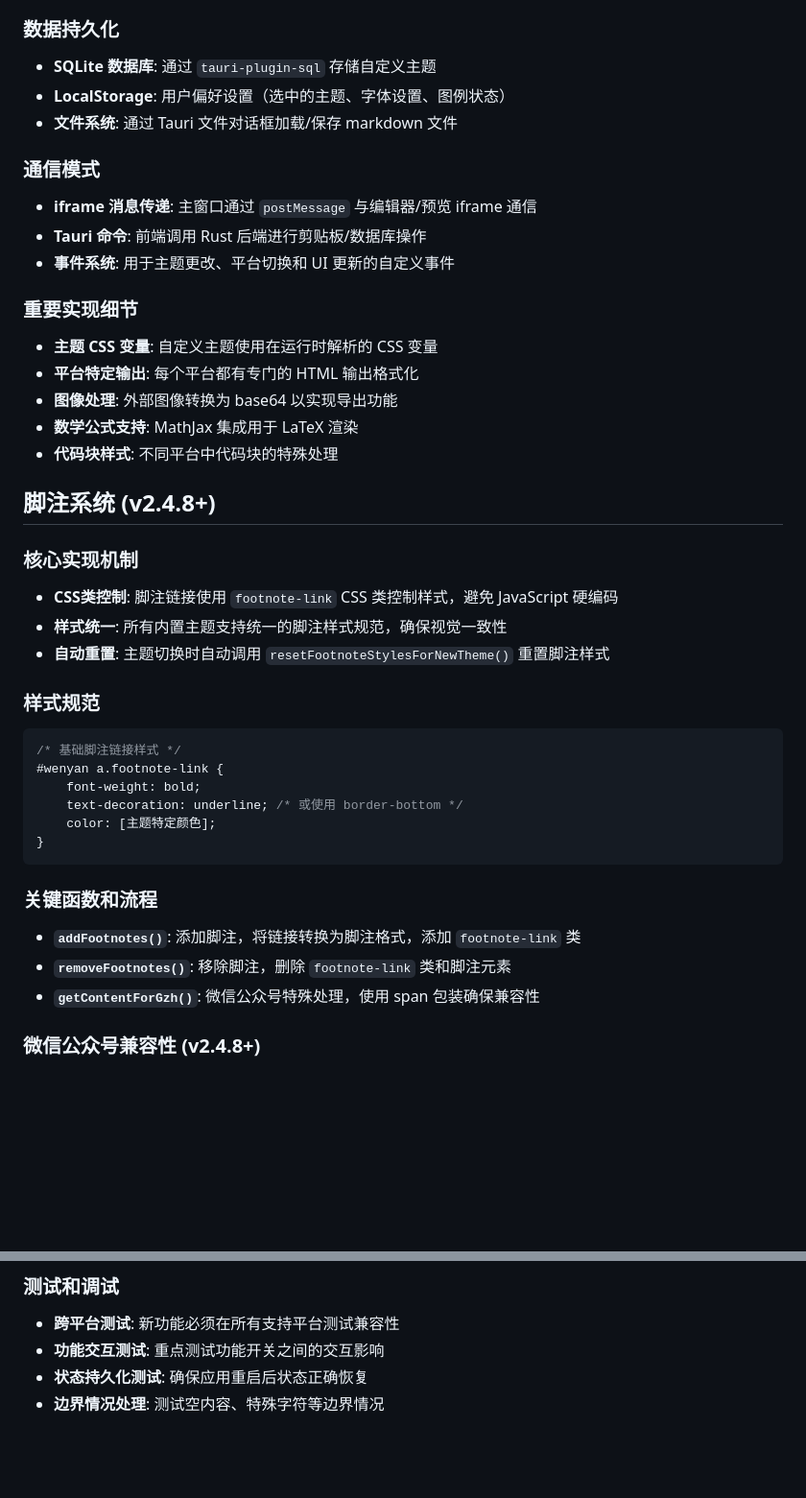
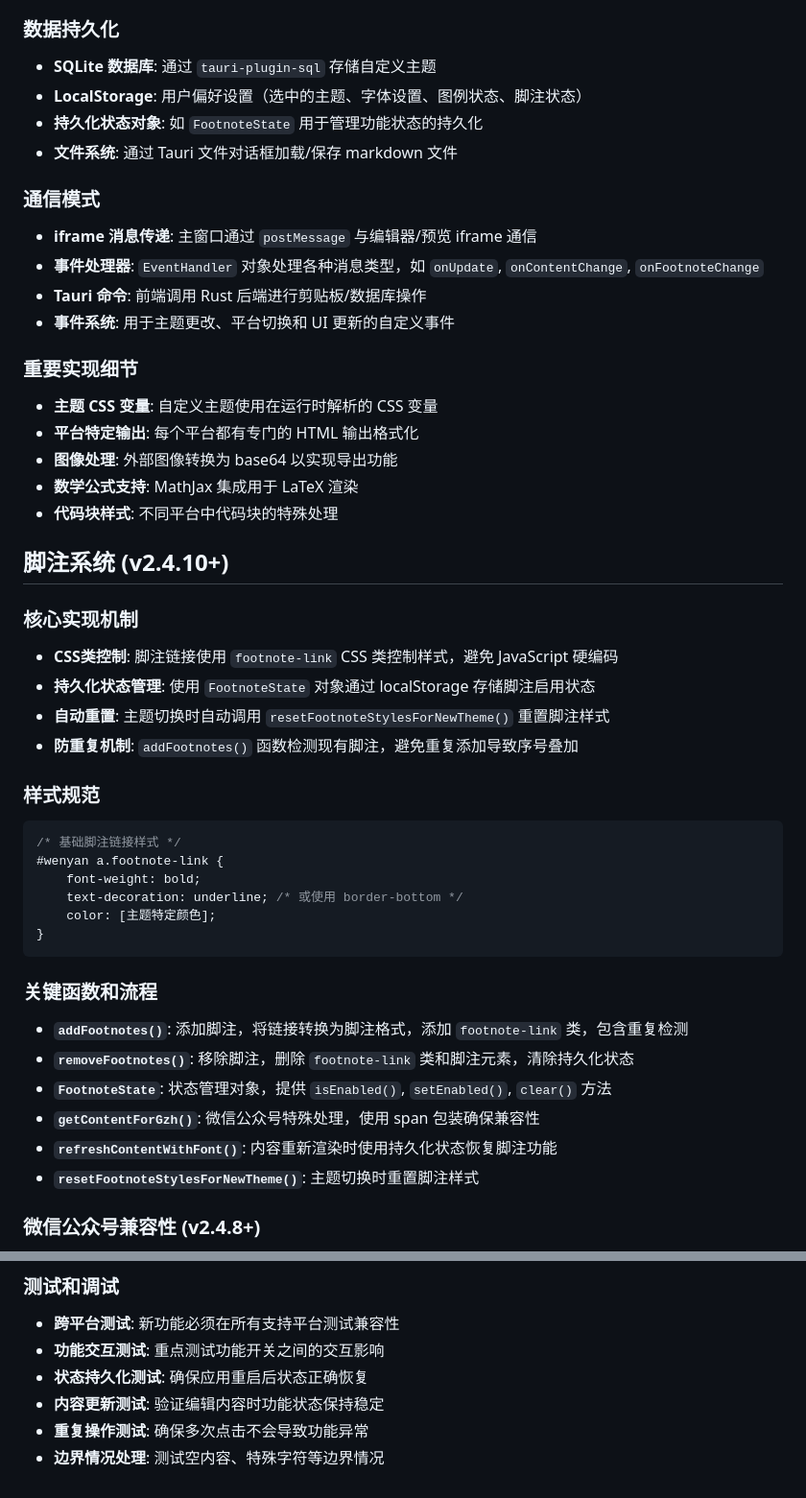
Before and after one commit to volcanolin/wenyan-pc, a Markdown page: CLAUDE.md, 2 parts joined by grey strips. Shown: that part at 96% size. GitHub-like rendering; blank space fills up the shorter version.

Commit message:
更新 CLAUDE.md 脚注系统文档

````diff
--- a/CLAUDE.md
+++ b/CLAUDE.md
@@ -90,11 +90,13 @@ git push origin vX.X.X
 
 ### 数据持久化
 - **SQLite 数据库**: 通过 `tauri-plugin-sql` 存储自定义主题
-- **LocalStorage**: 用户偏好设置（选中的主题、字体设置、图例状态）
+- **LocalStorage**: 用户偏好设置（选中的主题、字体设置、图例状态、脚注状态）
+- **持久化状态对象**: 如 `FootnoteState` 用于管理功能状态的持久化
 - **文件系统**: 通过 Tauri 文件对话框加载/保存 markdown 文件
 
 ### 通信模式
 - **iframe 消息传递**: 主窗口通过 `postMessage` 与编辑器/预览 iframe 通信
+- **事件处理器**: `EventHandler` 对象处理各种消息类型，如 `onUpdate`, `onContentChange`, `onFootnoteChange`
 - **Tauri 命令**: 前端调用 Rust 后端进行剪贴板/数据库操作
 - **事件系统**: 用于主题更改、平台切换和 UI 更新的自定义事件
 
@@ -105,12 +107,13 @@ git push origin vX.X.X
 - **数学公式支持**: MathJax 集成用于 LaTeX 渲染
 - **代码块样式**: 不同平台中代码块的特殊处理
 
-## 脚注系统 (v2.4.8+)
+## 脚注系统 (v2.4.10+)
 
 ### 核心实现机制
 - **CSS类控制**: 脚注链接使用 `footnote-link` CSS 类控制样式，避免 JavaScript 硬编码
-- **样式统一**: 所有内置主题支持统一的脚注样式规范，确保视觉一致性
+- **持久化状态管理**: 使用 `FootnoteState` 对象通过 localStorage 存储脚注启用状态
 - **自动重置**: 主题切换时自动调用 `resetFootnoteStylesForNewTheme()` 重置脚注样式
+- **防重复机制**: `addFootnotes()` 函数检测现有脚注，避免重复添加导致序号叠加
 
 ### 样式规范
 ```css
@@ -123,9 +126,12 @@ git push origin vX.X.X
 ```
 
 ### 关键函数和流程
-- **`addFootnotes()`**: 添加脚注，将链接转换为脚注格式，添加 `footnote-link` 类
-- **`removeFootnotes()`**: 移除脚注，删除 `footnote-link` 类和脚注元素
+- **`addFootnotes()`**: 添加脚注，将链接转换为脚注格式，添加 `footnote-link` 类，包含重复检测
+- **`removeFootnotes()`**: 移除脚注，删除 `footnote-link` 类和脚注元素，清除持久化状态
+- **`FootnoteState`**: 状态管理对象，提供 `isEnabled()`, `setEnabled()`, `clear()` 方法
 - **`getContentForGzh()`**: 微信公众号特殊处理，使用 span 包装确保兼容性
+- **`refreshContentWithFont()`**: 内容重新渲染时使用持久化状态恢复脚注功能
+- **`resetFootnoteStylesForNewTheme()`**: 主题切换时重置脚注样式
 
 ### 微信公众号兼容性 (v2.4.8+)
 - **特殊处理**: 在 `getContentForGzh()` 中为脚注链接添加 span 包装
@@ -202,4 +215,6 @@ git push origin vX.X.X
 - **跨平台测试**: 新功能必须在所有支持平台测试兼容性
 - **功能交互测试**: 重点测试功能开关之间的交互影响
 - **状态持久化测试**: 确保应用重启后状态正确恢复
+- **内容更新测试**: 验证编辑内容时功能状态保持稳定
+- **重复操作测试**: 确保多次点击不会导致功能异常
 - **边界情况处理**: 测试空内容、特殊字符等边界情况
````
Also changed, not shown: other parts of CLAUDE.md (+8 -1 lines).
